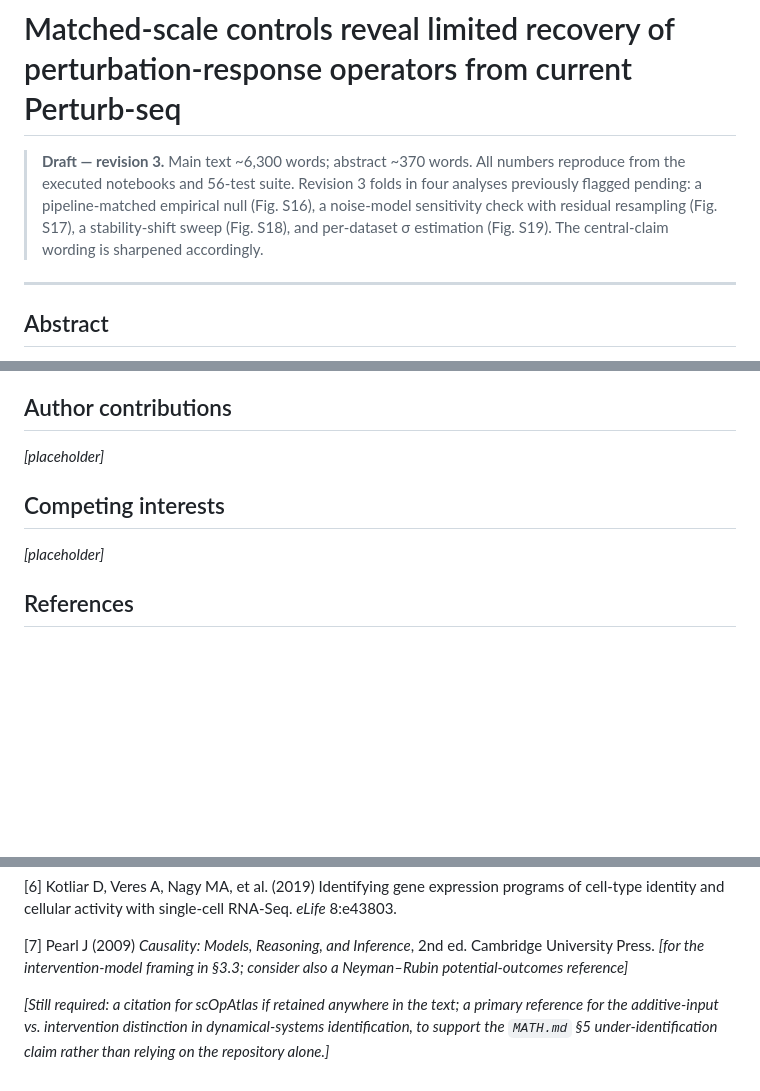
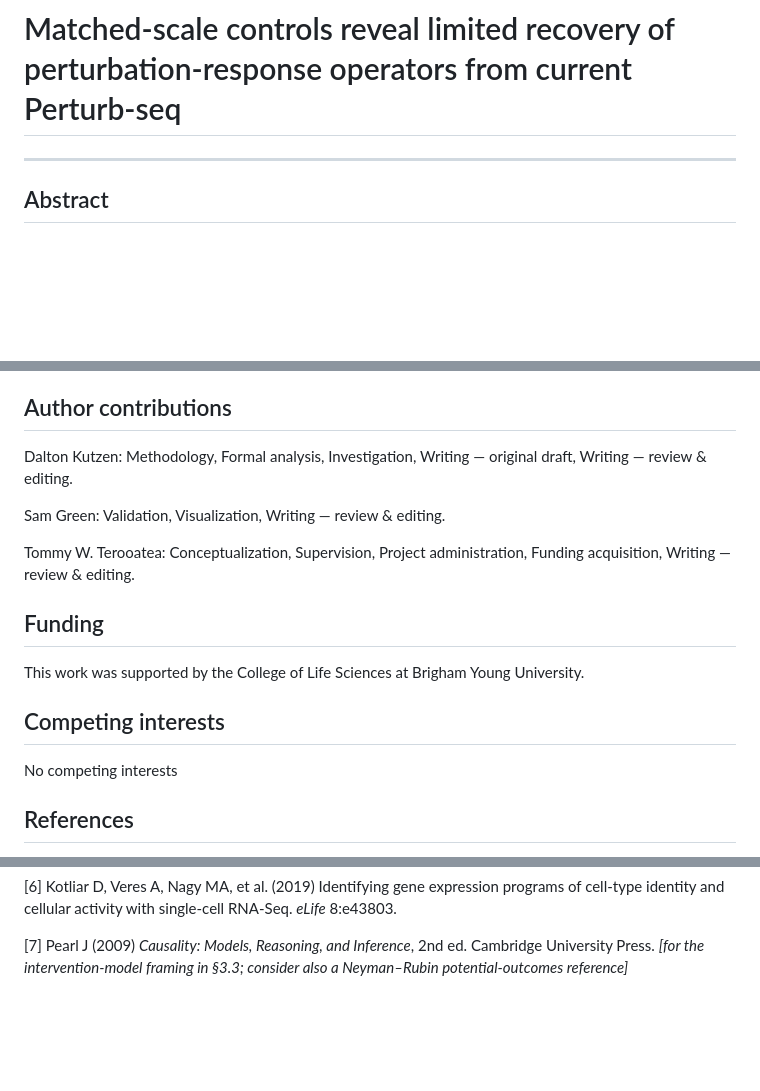
Before and after one commit to manarai/Anchor-op, a Markdown page: MANUSCRIPT.md, 3 parts joined by grey strips. Rendered like a GitHub page; blank space fills up the shorter version.

```diff
--- a/MANUSCRIPT.md
+++ b/MANUSCRIPT.md
@@ -1,6 +1,4 @@
 # Matched-scale controls reveal limited recovery of perturbation-response operators from current Perturb-seq
-
-> **Draft — revision 3.** Main text ~6,300 words; abstract ~370 words. All numbers reproduce from the executed notebooks and 56-test suite. Revision 3 folds in four analyses previously flagged pending: a pipeline-matched empirical null (Fig. S16), a noise-model sensitivity check with residual resampling (Fig. S17), a stability-shift sweep (Fig. S18), and per-dataset σ estimation (Fig. S19). The central-claim wording is sharpened accordingly.
 
 ---
 
@@ -371,11 +369,18 @@ Each supplementary figure lists (i) the reproduction script that generates the P
 
 ## Author contributions
 
-*[placeholder]*
+Dalton Kutzen: Methodology, Formal analysis, Investigation, Writing — original draft, Writing — review & editing.
+
+Sam Green: Validation, Visualization, Writing — review & editing.
+
+Tommy W. Terooatea: Conceptualization, Supervision, Project administration, Funding acquisition, Writing — review & editing.
+
+## Funding
+This work was supported by the College of Life Sciences at Brigham Young University.
 
 ## Competing interests
 
-*[placeholder]*
+No competing interests
 
 ## References
 
@@ -392,5 +397,3 @@ Each supplementary figure lists (i) the reproduction script that generates the P
 [6] Kotliar D, Veres A, Nagy MA, et al. (2019) Identifying gene expression programs of cell-type identity and cellular activity with single-cell RNA-Seq. *eLife* 8:e43803.
 
 [7] Pearl J (2009) *Causality: Models, Reasoning, and Inference*, 2nd ed. Cambridge University Press. *[for the intervention-model framing in §3.3; consider also a Neyman–Rubin potential-outcomes reference]*
-
-*[Still required: a citation for scOpAtlas if retained anywhere in the text; a primary reference for the additive-input vs. intervention distinction in dynamical-systems identification, to support the `MATH.md` §5 under-identification claim rather than relying on the repository alone.]*
```
